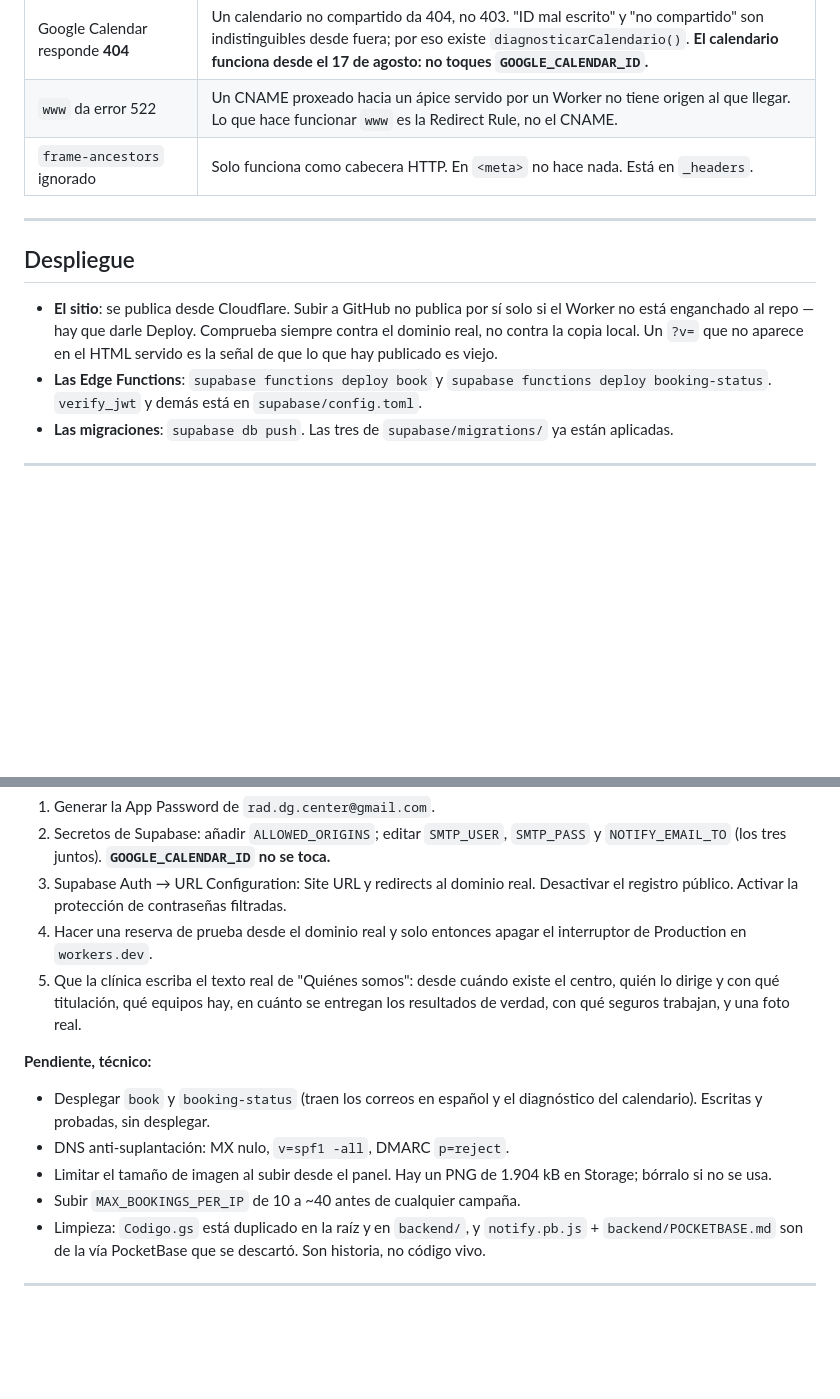
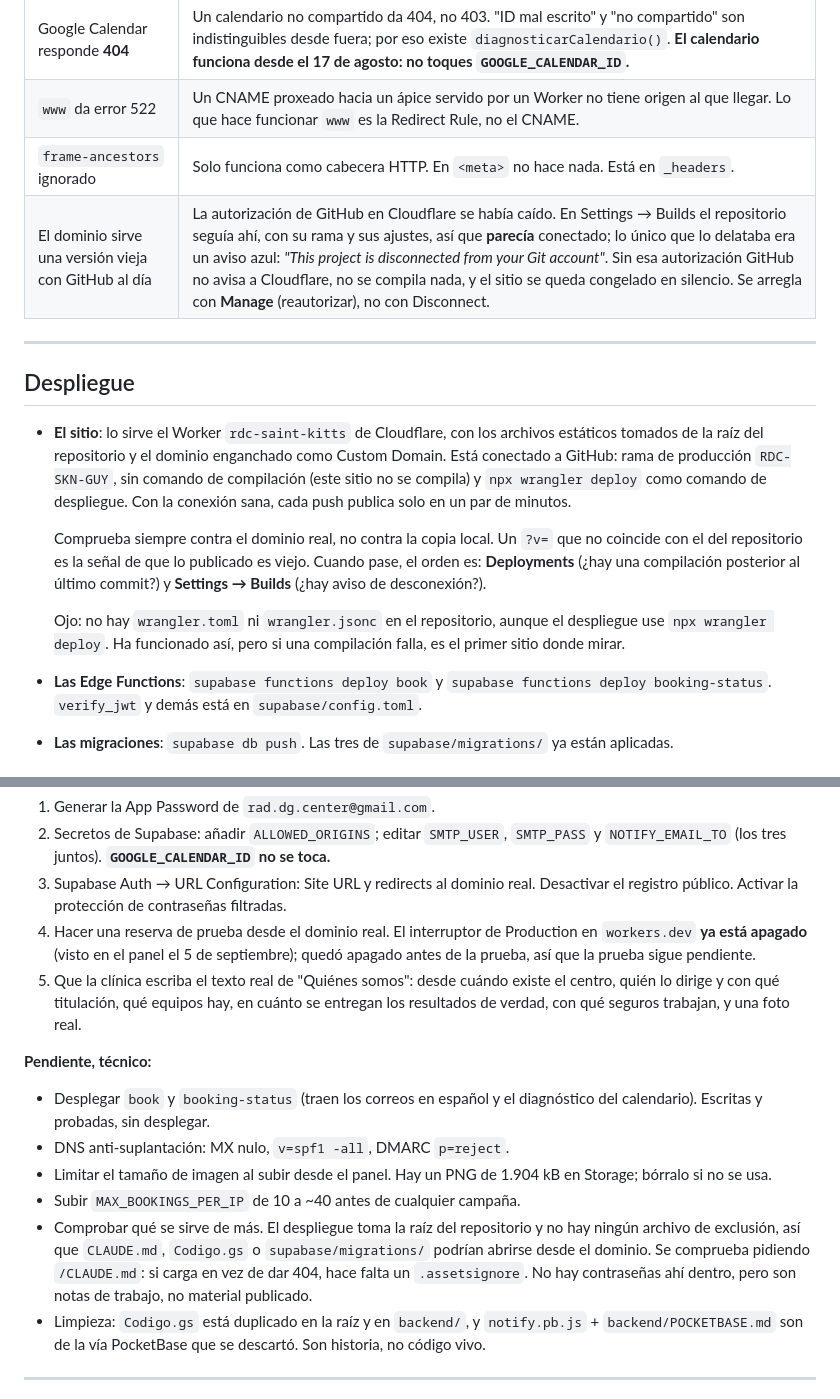
Before and after one commit to lgayc/rdc-saint-kitts, a Markdown page: CLAUDE.md, 2 parts joined by grey strips. Drawn GitHub-style; blank space fills up the shorter version.

Commit message:
Anotar por que el dominio se quedo en la version de agosto
El sitio servia un HTML con ?v=3 mientras el repositorio iba por ?v=4.
La causa no era la cache ni el codigo: la autorizacion de GitHub en
Cloudflare se habia caido. En Settings el repositorio seguia
apareciendo configurado, con su rama correcta, asi que parecia
conectado; el unico sintoma era un aviso azul de desconexion. Sin esa
autorizacion GitHub no avisa y no se compila nada.

Queda como trampa en la tabla, porque el modo de fallar es silencioso:
nada da error, el sitio simplemente se congela.

De paso, la seccion de despliegue describia el montaje de oidas.
Ahora dice lo que hay: Worker rdc-saint-kitts, archivos estaticos desde
la raiz, rama RDC-SKN-GUY, sin compilacion, npx wrangler deploy. Y deja
anotado que no existe wrangler.toml, que es el primer sitio donde mirar
si una compilacion falla.

Dos apuntes de estado: el interruptor de Production en workers.dev ya
estaba apagado, asi que lo que falta del punto 4 es la reserva de
prueba; y hay que comprobar si el dominio sirve tambien los documentos
internos, porque el despliegue toma la raiz sin exclusiones.

Co-Authored-By: Claude Opus 5 <noreply@anthropic.com>
Claude-Session: https://claude.ai/code/session_015fgwD9iVsJ9NvRZP6g7qTD

```diff
--- a/CLAUDE.md
+++ b/CLAUDE.md
@@ -131,16 +131,28 @@ normalmente no falla, solo se comporta mal en silencio.
 | Google Calendar responde **404** | Un calendario no compartido da 404, no 403. "ID mal escrito" y "no compartido" son indistinguibles desde fuera; por eso existe `diagnosticarCalendario()`. **El calendario funciona desde el 17 de agosto: no toques `GOOGLE_CALENDAR_ID`.** |
 | `www` da error 522 | Un CNAME proxeado hacia un ápice servido por un Worker no tiene origen al que llegar. Lo que hace funcionar `www` es la Redirect Rule, no el CNAME. |
 | `frame-ancestors` ignorado | Solo funciona como cabecera HTTP. En `<meta>` no hace nada. Está en `_headers`. |
+| El dominio sirve una versión vieja con GitHub al día | La autorización de GitHub en Cloudflare se había caído. En Settings → Builds el repositorio seguía ahí, con su rama y sus ajustes, así que **parecía** conectado; lo único que lo delataba era un aviso azul: *"This project is disconnected from your Git account"*. Sin esa autorización GitHub no avisa a Cloudflare, no se compila nada, y el sitio se queda congelado en silencio. Se arregla con **Manage** (reautorizar), no con Disconnect. |
 
 ---
 
 ## Despliegue
 
-- **El sitio**: se publica desde Cloudflare. Subir a GitHub no publica
-  por sí solo si el Worker no está enganchado al repo — hay que darle
-  Deploy. Comprueba siempre contra el dominio real, no contra la copia
-  local. Un `?v=` que no aparece en el HTML servido es la señal de que
-  lo que hay publicado es viejo.
+- **El sitio**: lo sirve el Worker `rdc-saint-kitts` de Cloudflare,
+  con los archivos estáticos tomados de la raíz del repositorio y el
+  dominio enganchado como Custom Domain. Está conectado a GitHub: rama
+  de producción `RDC-SKN-GUY`, sin comando de compilación (este sitio
+  no se compila) y `npx wrangler deploy` como comando de despliegue.
+  Con la conexión sana, cada push publica solo en un par de minutos.
+
+  Comprueba siempre contra el dominio real, no contra la copia local.
+  Un `?v=` que no coincide con el del repositorio es la señal de que lo
+  publicado es viejo. Cuando pase, el orden es: **Deployments** (¿hay
+  una compilación posterior al último commit?) y **Settings → Builds**
+  (¿hay aviso de desconexión?).
+
+  Ojo: no hay `wrangler.toml` ni `wrangler.jsonc` en el repositorio,
+  aunque el despliegue use `npx wrangler deploy`. Ha funcionado así,
+  pero si una compilación falla, es el primer sitio donde mirar.
 - **Las Edge Functions**: `supabase functions deploy book` y
   `supabase functions deploy booking-status`. `verify_jwt` y demás está
   en `supabase/config.toml`.
@@ -167,8 +179,10 @@ anti-pausa de GitHub Actions.
 3. Supabase Auth → URL Configuration: Site URL y redirects al dominio
    real. Desactivar el registro público. Activar la protección de
    contraseñas filtradas.
-4. Hacer una reserva de prueba desde el dominio real y solo entonces
-   apagar el interruptor de Production en `workers.dev`.
+4. Hacer una reserva de prueba desde el dominio real. El interruptor
+   de Production en `workers.dev` **ya está apagado** (visto en el
+   panel el 5 de septiembre); quedó apagado antes de la prueba, así
+   que la prueba sigue pendiente.
 5. Que la clínica escriba el texto real de "Quiénes somos": desde
    cuándo existe el centro, quién lo dirige y con qué titulación, qué
    equipos hay, en cuánto se entregan los resultados de verdad, con qué
@@ -182,6 +196,12 @@ anti-pausa de GitHub Actions.
 - Limitar el tamaño de imagen al subir desde el panel. Hay un PNG de
   1.904 kB en Storage; bórralo si no se usa.
 - Subir `MAX_BOOKINGS_PER_IP` de 10 a ~40 antes de cualquier campaña.
+- Comprobar qué se sirve de más. El despliegue toma la raíz del
+  repositorio y no hay ningún archivo de exclusión, así que
+  `CLAUDE.md`, `Codigo.gs` o `supabase/migrations/` podrían abrirse
+  desde el dominio. Se comprueba pidiendo `/CLAUDE.md`: si carga en
+  vez de dar 404, hace falta un `.assetsignore`. No hay contraseñas
+  ahí dentro, pero son notas de trabajo, no material publicado.
 - Limpieza: `Codigo.gs` está duplicado en la raíz y en `backend/`, y
   `notify.pb.js` + `backend/POCKETBASE.md` son de la vía PocketBase que
   se descartó. Son historia, no código vivo.
```
